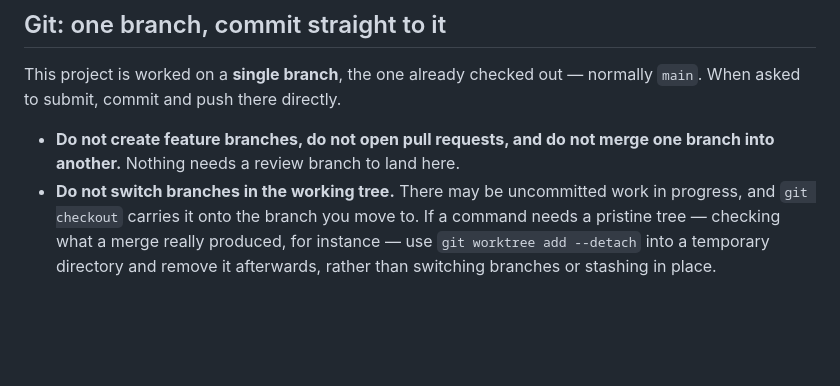
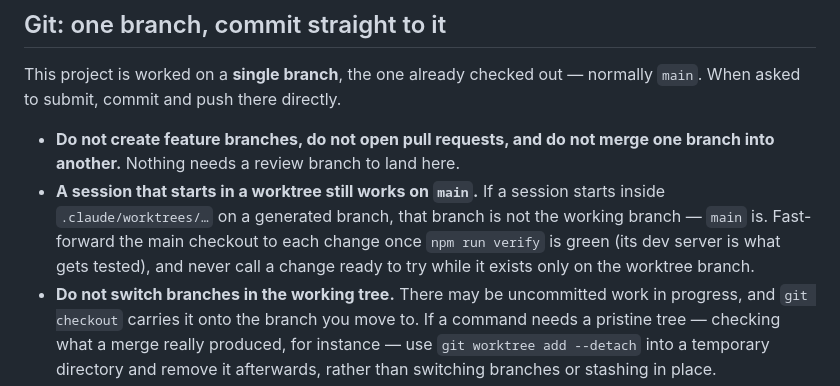
Before and after one commit to tonylopes/tonetone, a Markdown page: CLAUDE.md, the part around the change. GitHub-like rendering; blank space fills up the shorter version.

Commit message:
CLAUDE.md: a session that starts in a worktree still works on main
A session started inside .claude/worktrees/ on a generated branch committed
a day's fixes there, and none reached main, which the dev server serves.
The rule now says main is the working branch, the main checkout is
fast-forwarded once verify is green, and nothing is called ready to try
while it exists only on the worktree branch.

Co-Authored-By: Claude Opus 5 <noreply@anthropic.com>

```diff
--- a/CLAUDE.md
+++ b/CLAUDE.md
@@ -181,6 +181,11 @@ normally `main`. When asked to submit, commit and push there directly.
 
 - **Do not create feature branches, do not open pull requests, and do not merge
   one branch into another.** Nothing needs a review branch to land here.
+- **A session that starts in a worktree still works on `main`.** If a session
+  starts inside `.claude/worktrees/…` on a generated branch, that branch is not the
+  working branch — `main` is. Fast-forward the main checkout to each change once
+  `npm run verify` is green (its dev server is what gets tested), and never call a
+  change ready to try while it exists only on the worktree branch.
 - **Do not switch branches in the working tree.** There may be uncommitted work in
   progress, and `git checkout` carries it onto the branch you move to. If a command
   needs a pristine tree — checking what a merge really produced, for instance — use
```
